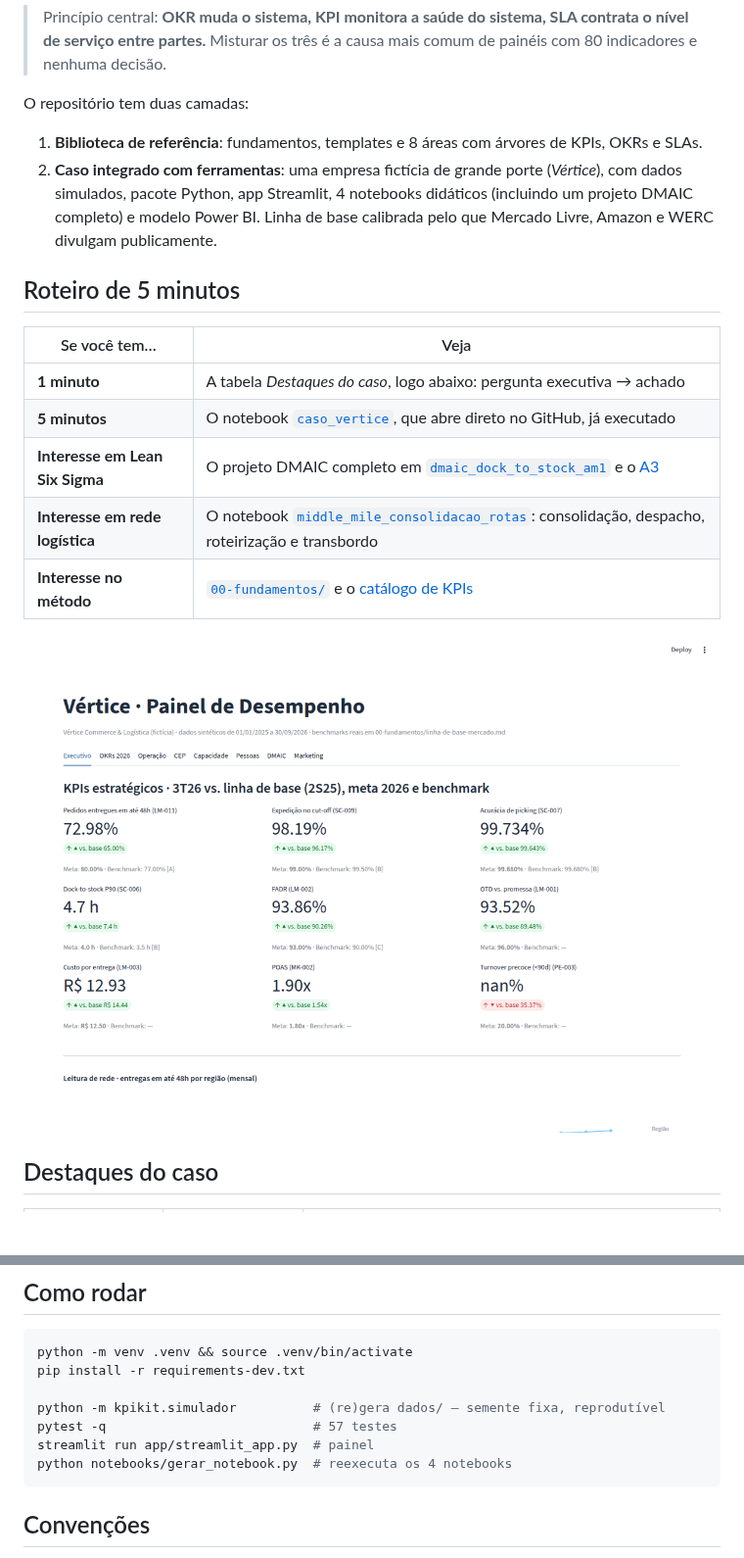
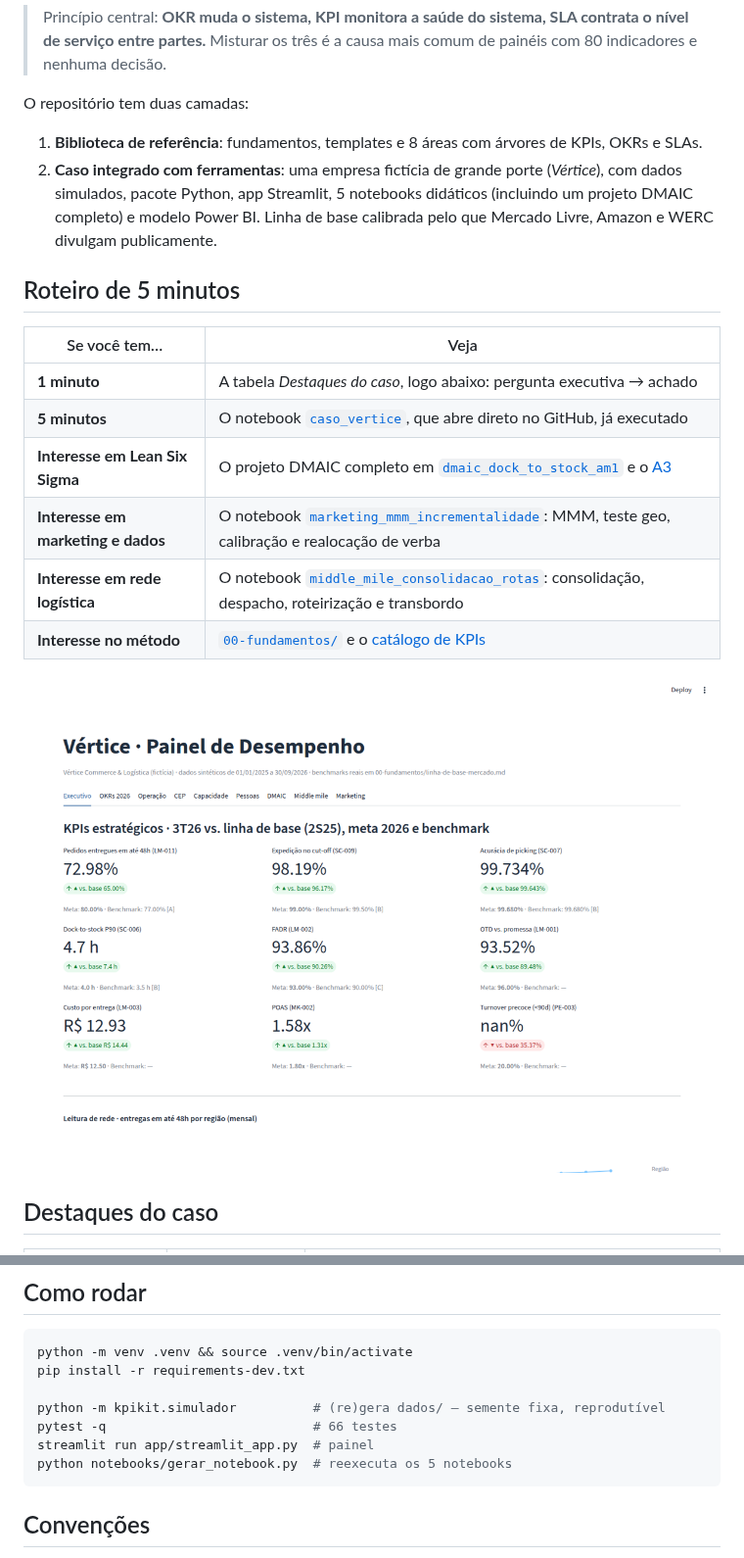
Before and after one commit to fabiojmjr-oss/KPIs-OKRs-SLAs, a Markdown page: README.md, 2 parts joined by grey strips. Shown at 98% size. Rendered like a GitHub page; pictures changed too: docs/img/app-executivo.png; blank space fills up the shorter version.

````diff
--- a/README.md
+++ b/README.md
@@ -11,7 +11,7 @@
 
 O repositório tem duas camadas:
 1. **Biblioteca de referência**: fundamentos, templates e 8 áreas com árvores de KPIs, OKRs e SLAs.
-2. **Caso integrado com ferramentas**: uma empresa fictícia de grande porte (*Vértice*), com dados simulados, pacote Python, app Streamlit, 4 notebooks didáticos (incluindo um projeto DMAIC completo) e modelo Power BI. Linha de base calibrada pelo que Mercado Livre, Amazon e WERC divulgam publicamente.
+2. **Caso integrado com ferramentas**: uma empresa fictícia de grande porte (*Vértice*), com dados simulados, pacote Python, app Streamlit, 5 notebooks didáticos (incluindo um projeto DMAIC completo) e modelo Power BI. Linha de base calibrada pelo que Mercado Livre, Amazon e WERC divulgam publicamente.
 
 ## Roteiro de 5 minutos
 
@@ -20,6 +20,7 @@ O repositório tem duas camadas:
 | **1 minuto** | A tabela *Destaques do caso*, logo abaixo: pergunta executiva → achado |
 | **5 minutos** | O notebook [`caso_vertice`](notebooks/caso_vertice.ipynb), que abre direto no GitHub, já executado |
 | **Interesse em Lean Six Sigma** | O projeto DMAIC completo em [`dmaic_dock_to_stock_am1`](notebooks/dmaic_dock_to_stock_am1.ipynb) e o [A3](caso-integrado/dmaic-dock-to-stock-am1.md) |
+| **Interesse em marketing e dados** | O notebook [`marketing_mmm_incrementalidade`](notebooks/marketing_mmm_incrementalidade.ipynb): MMM, teste geo, calibração e realocação de verba |
 | **Interesse em rede logística** | O notebook [`middle_mile_consolidacao_rotas`](notebooks/middle_mile_consolidacao_rotas.ipynb): consolidação, despacho, roteirização e transbordo |
 | **Interesse no método** | [`00-fundamentos/`](00-fundamentos/) e o [catálogo de KPIs](catalogo/kpis.csv) |
 
@@ -74,9 +78,9 @@ python -m venv .venv && source .venv/bin/activate
 pip install -r requirements-dev.txt
 
 python -m kpikit.simulador          # (re)gera dados/ — semente fixa, reprodutível
-pytest -q                           # 57 testes
+pytest -q                           # 66 testes
 streamlit run app/streamlit_app.py  # painel
-python notebooks/gerar_notebook.py  # reexecuta os 4 notebooks
+python notebooks/gerar_notebook.py  # reexecuta os 5 notebooks
 ```
 
 ## Convenções
````
Also changed, not shown: other parts of README.md (+7 -4 lines), areas/05-marketing-trafego/README.md (+9 -0 lines), caso-integrado/README.md (+1 -1 lines), docs/img/app-marketing.png (added), 13 other files.
